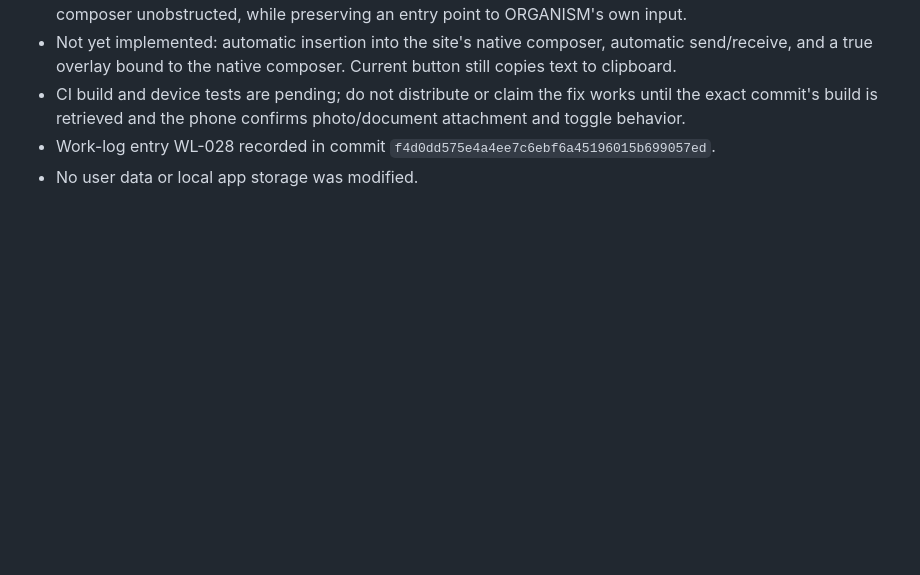
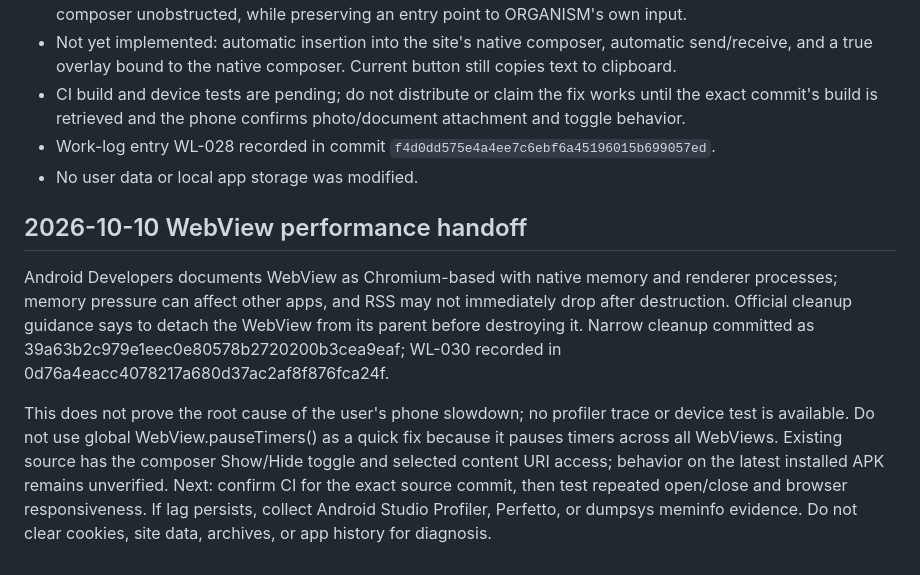
Before and after one commit to alexbotleh-oss/organism, a Markdown page: docs/CONTINUITY_HANDOFF_2026-10-09.md, the part around the change. GitHub-like rendering; blank space fills up the shorter version.

Commit message:
docs: hand off WebView performance findings

```diff
--- a/docs/CONTINUITY_HANDOFF_2026-10-09.md
+++ b/docs/CONTINUITY_HANDOFF_2026-10-09.md
@@ -315,3 +315,10 @@ The prior handoff said CI was pending because the first status helper returned n
 - CI build and device tests are pending; do not distribute or claim the fix works until the exact commit's build is retrieved and the phone confirms photo/document attachment and toggle behavior.
 - Work-log entry WL-028 recorded in commit `f4d0dd575e4a4ee7c6ebf6a45196015b699057ed`.
 - No user data or local app storage was modified.
+
+
+## 2026-10-10 WebView performance handoff
+
+Android Developers documents WebView as Chromium-based with native memory and renderer processes; memory pressure can affect other apps, and RSS may not immediately drop after destruction. Official cleanup guidance says to detach the WebView from its parent before destroying it. Narrow cleanup committed as 39a63b2c979e1eec0e80578b2720200b3cea9eaf; WL-030 recorded in 0d76a4eacc4078217a680d37ac2af8f876fca24f.
+
+This does not prove the root cause of the user's phone slowdown; no profiler trace or device test is available. Do not use global WebView.pauseTimers() as a quick fix because it pauses timers across all WebViews. Existing source has the composer Show/Hide toggle and selected content URI access; behavior on the latest installed APK remains unverified. Next: confirm CI for the exact source commit, then test repeated open/close and browser responsiveness. If lag persists, collect Android Studio Profiler, Perfetto, or dumpsys meminfo evidence. Do not clear cookies, site data, archives, or app history for diagnosis.
```
